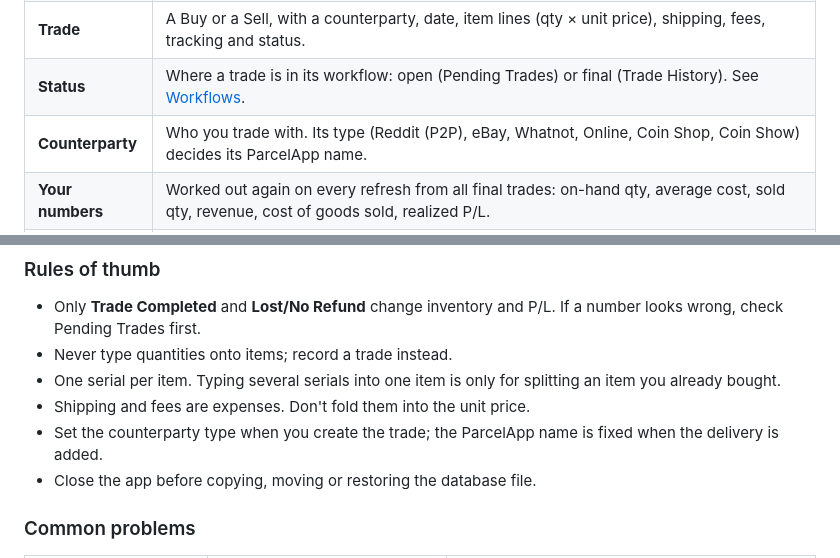
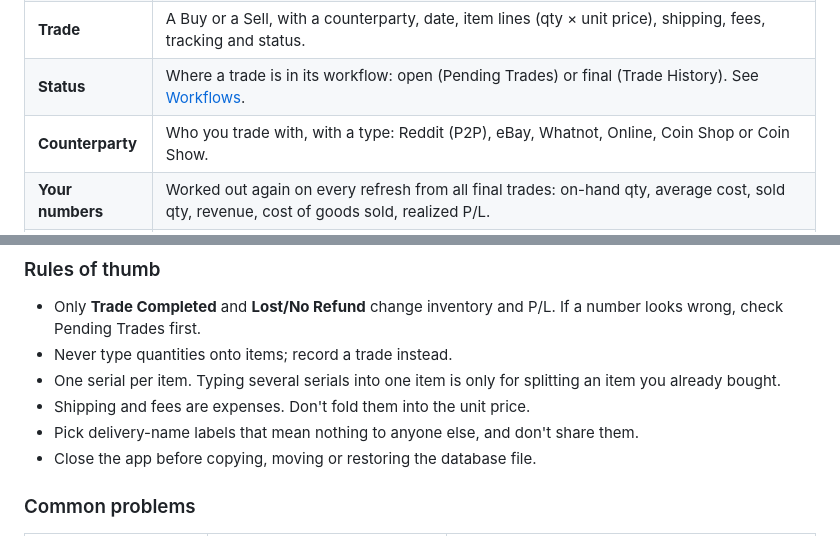
Before and after one commit to arpspatel/slothy-inventory-releases, a Markdown page: WORKFLOW.md, 2 parts joined by grey strips. GitHub-like rendering.

```diff
--- a/WORKFLOW.md
+++ b/WORKFLOW.md
@@ -28,7 +28,7 @@ gold-api.com for spot prices, Gemini for the optional AI features, and GitHub to
 | **Product** | Serialised items with the same metal, name, mint, weight and grade. Inventory folds them under one bold row. |
 | **Trade** | A Buy or a Sell, with a counterparty, date, item lines (qty × unit price), shipping, fees, tracking and status. |
 | **Status** | Where a trade is in its workflow: open (Pending Trades) or final (Trade History). See [Workflows](#workflows). |
-| **Counterparty** | Who you trade with. Its type (Reddit (P2P), eBay, Whatnot, Online, Coin Shop, Coin Show) decides its ParcelApp name. |
+| **Counterparty** | Who you trade with, with a type: Reddit (P2P), eBay, Whatnot, Online, Coin Shop or Coin Show. |
 | **Your numbers** | Worked out again on every refresh from all final trades: on-hand qty, average cost, sold qty, revenue, cost of goods sold, realized P/L. |
 | **Expenses** | Shipping, materials, fees and other costs. Never part of an item's cost; subtracted from P/L in Trade History and Reports. |
 
@@ -403,7 +407,7 @@ order.
 - Never type quantities onto items; record a trade instead.
 - One serial per item. Typing several serials into one item is only for splitting an item you already bought.
 - Shipping and fees are expenses. Don't fold them into the unit price.
-- Set the counterparty type when you create the trade; the ParcelApp name is fixed when the delivery is added.
+- Pick delivery-name labels that mean nothing to anyone else, and don't share them.
 - Close the app before copying, moving or restoring the database file.
 
 ### Common problems
```
Also changed, not shown: other parts of WORKFLOW.md (+9 -5 lines), GUIDE.md (+7 -5 lines), images/settings.png.
